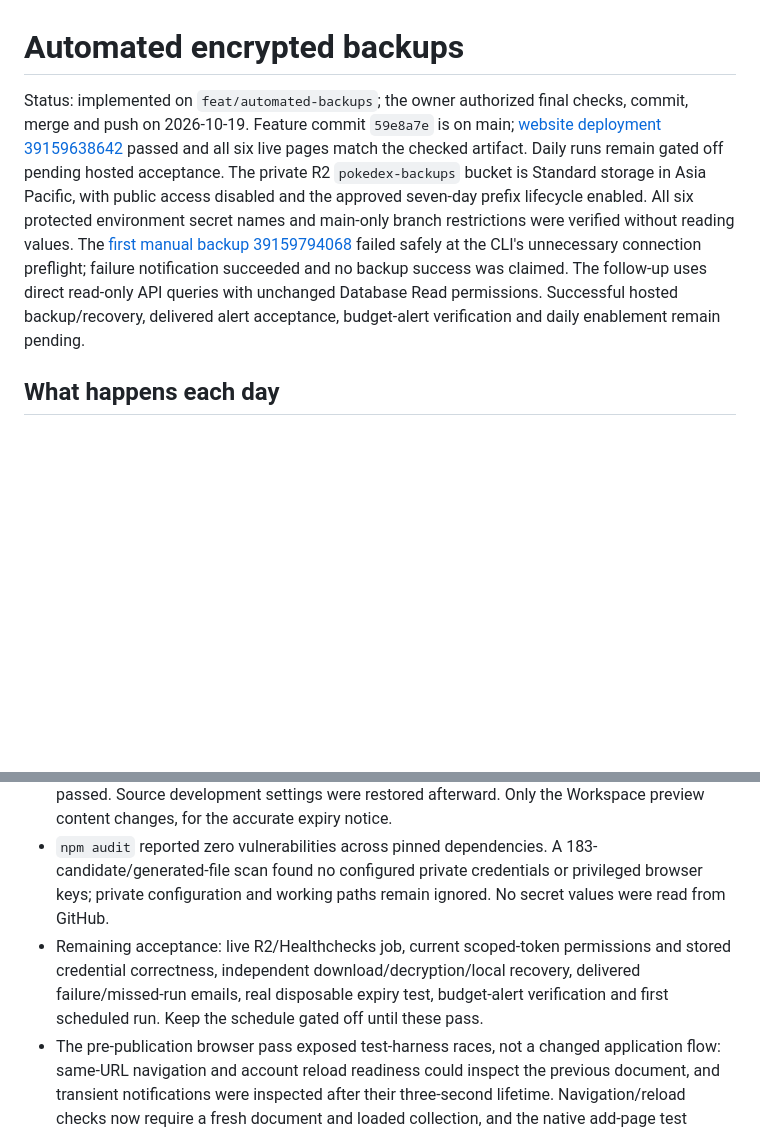
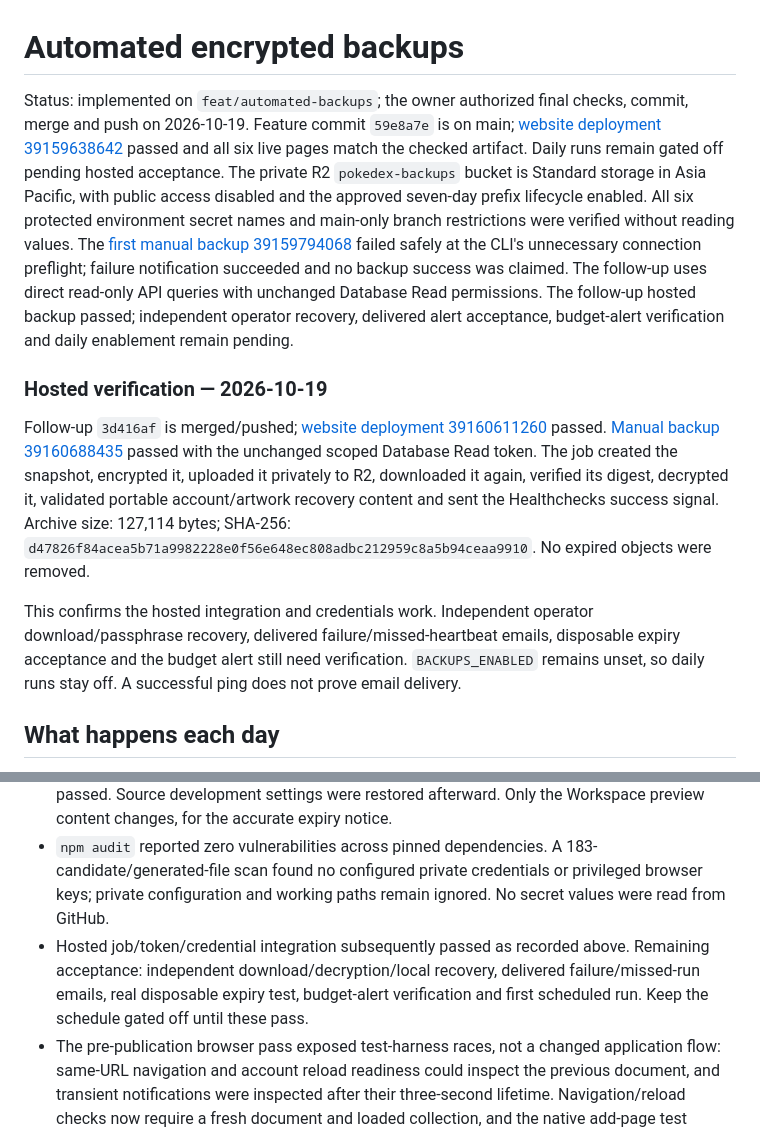
Before and after one commit to EsteriT/Pokedex, a Markdown page: docs/AUTOMATED-BACKUPS.md, 2 parts joined by grey strips. Drawn GitHub-style; blank space fills up the shorter version.

Commit message:
Record successful hosted backup acceptance and remaining gates

```diff
--- a/docs/AUTOMATED-BACKUPS.md
+++ b/docs/AUTOMATED-BACKUPS.md
@@ -1,6 +1,12 @@
 # Automated encrypted backups
 
-Status: implemented on `feat/automated-backups`; the owner authorized final checks, commit, merge and push on 2026-10-19. Feature commit `59e8a7e` is on main; [website deployment 39159638642](https://github.com/EsteriT/Pokedex/actions/runs/39159638642) passed and all six live pages match the checked artifact. Daily runs remain gated off pending hosted acceptance. The private R2 `pokedex-backups` bucket is Standard storage in Asia Pacific, with public access disabled and the approved seven-day prefix lifecycle enabled. All six protected environment secret names and main-only branch restrictions were verified without reading values. The [first manual backup 39159794068](https://github.com/EsteriT/Pokedex/actions/runs/39159794068) failed safely at the CLI's unnecessary connection preflight; failure notification succeeded and no backup success was claimed. The follow-up uses direct read-only API queries with unchanged Database Read permissions. Successful hosted backup/recovery, delivered alert acceptance, budget-alert verification and daily enablement remain pending.
+Status: implemented on `feat/automated-backups`; the owner authorized final checks, commit, merge and push on 2026-10-19. Feature commit `59e8a7e` is on main; [website deployment 39159638642](https://github.com/EsteriT/Pokedex/actions/runs/39159638642) passed and all six live pages match the checked artifact. Daily runs remain gated off pending hosted acceptance. The private R2 `pokedex-backups` bucket is Standard storage in Asia Pacific, with public access disabled and the approved seven-day prefix lifecycle enabled. All six protected environment secret names and main-only branch restrictions were verified without reading values. The [first manual backup 39159794068](https://github.com/EsteriT/Pokedex/actions/runs/39159794068) failed safely at the CLI's unnecessary connection preflight; failure notification succeeded and no backup success was claimed. The follow-up uses direct read-only API queries with unchanged Database Read permissions. The follow-up hosted backup passed; independent operator recovery, delivered alert acceptance, budget-alert verification and daily enablement remain pending.
+
+### Hosted verification — 2026-10-19
+
+Follow-up `3d416af` is merged/pushed; [website deployment 39160611260](https://github.com/EsteriT/Pokedex/actions/runs/39160611260) passed. [Manual backup 39160688435](https://github.com/EsteriT/Pokedex/actions/runs/39160688435) passed with the unchanged scoped Database Read token. The job created the snapshot, encrypted it, uploaded it privately to R2, downloaded it again, verified its digest, decrypted it, validated portable account/artwork recovery content and sent the Healthchecks success signal. Archive size: 127,114 bytes; SHA-256: `d47826f84acea5b71a9982228e0f56e648ec808adbc212959c8a5b94ceaa9910`. No expired objects were removed.
+
+This confirms the hosted integration and credentials work. Independent operator download/passphrase recovery, delivered failure/missed-heartbeat emails, disposable expiry acceptance and the budget alert still need verification. `BACKUPS_ENABLED` remains unset, so daily runs stay off. A successful ping does not prove email delivery.
 
 ## What happens each day
 
@@ -67,7 +73,7 @@ If setup or acceptance is incomplete, continue verified manual backups; do not c
 - `npm run test:backup:auto` passed, including the R2 SDK adapter's download bounds, safe command scope, conditional Standard upload and deletion confirmation. Failure fixtures do not contact production services.
 - Unconfigured preview build/reference checks and a hosted-configured `dist/` packaging check passed. Source development settings were restored afterward. Only the Workspace preview content changes, for the accurate expiry notice.
 - `npm audit` reported zero vulnerabilities across pinned dependencies. A 183-candidate/generated-file scan found no configured private credentials or privileged browser keys; private configuration and working paths remain ignored. No secret values were read from GitHub.
-- Remaining acceptance: live R2/Healthchecks job, current scoped-token permissions and stored credential correctness, independent download/decryption/local recovery, delivered failure/missed-run emails, real disposable expiry test, budget-alert verification and first scheduled run. Keep the schedule gated off until these pass.
+- Hosted job/token/credential integration subsequently passed as recorded above. Remaining acceptance: independent download/decryption/local recovery, delivered failure/missed-run emails, real disposable expiry test, budget-alert verification and first scheduled run. Keep the schedule gated off until these pass.
 - The pre-publication browser pass exposed test-harness races, not a changed application flow: same-URL navigation and account reload readiness could inspect the previous document, and transient notifications were inspected after their three-second lifetime. Navigation/reload checks now require a fresh document and loaded collection, and the native add-page test captures the notification in its click handler while separately checking real expiry. After those corrections, the complete source/preview frontend suite and real source/preview local cloud/account browser acceptance both passed. See the release handoff for the final verification record.
 
 ## Recovery
```
Also changed, not shown: docs/HANDOFF.md (+5 -3 lines), docs/OPERATIONS-CHEATSHEET.md (+1 -1 lines).
